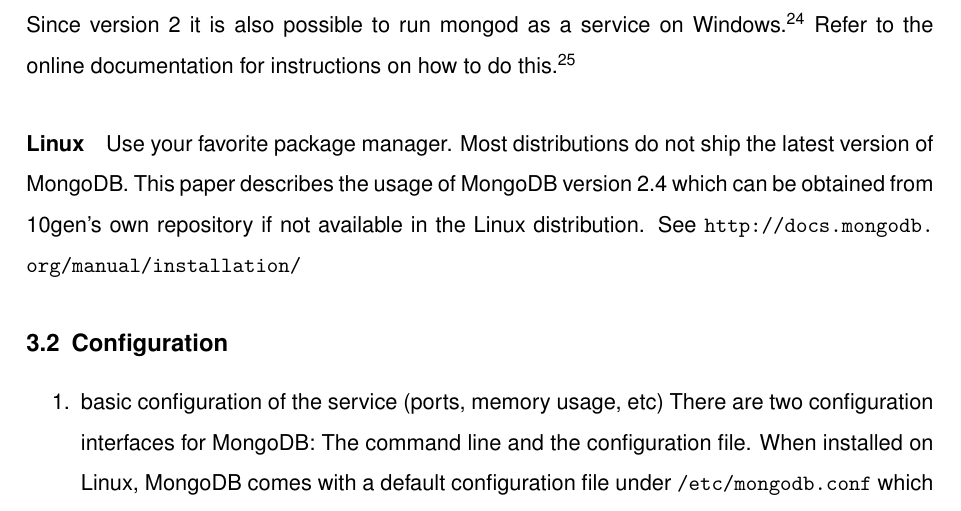
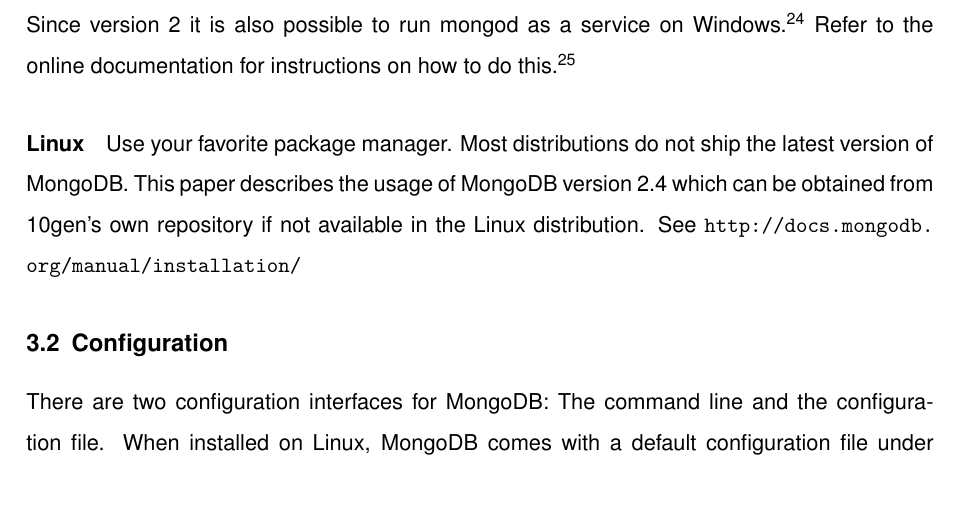
Before and after one commit to DHBW-IBIM10/mongodb-paper, a LaTeX document (src/seminar_paper.tex, which reads src/content.tex): part of page 12 of 31 before the commit and part of page 12 of 30 after it, cut so that both start at the same text. Compiled offline with XeLaTeX; an older LaTeX class or package is replaced by its successor.

Commit message:
remove enumerate environ start

```diff
--- a/src/content.tex
+++ b/src/content.tex
@@ -358,8 +358,6 @@
 \subsection{Configuration}
 \label{sec:configuration}
 
-\begin{enumerate}
-  \item basic configuration of the service (ports, memory usage, etc)
 There are two configuration interfaces for MongoDB: The command line and the
 configuration file.
 When installed on Linux, MongoDB comes with a default configuration file under
```
